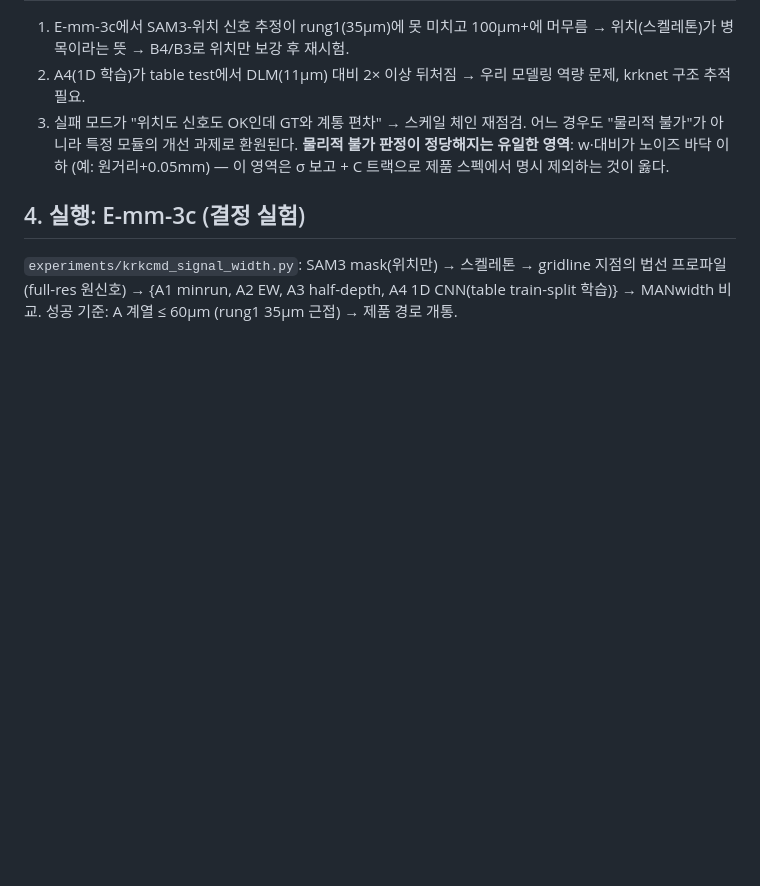
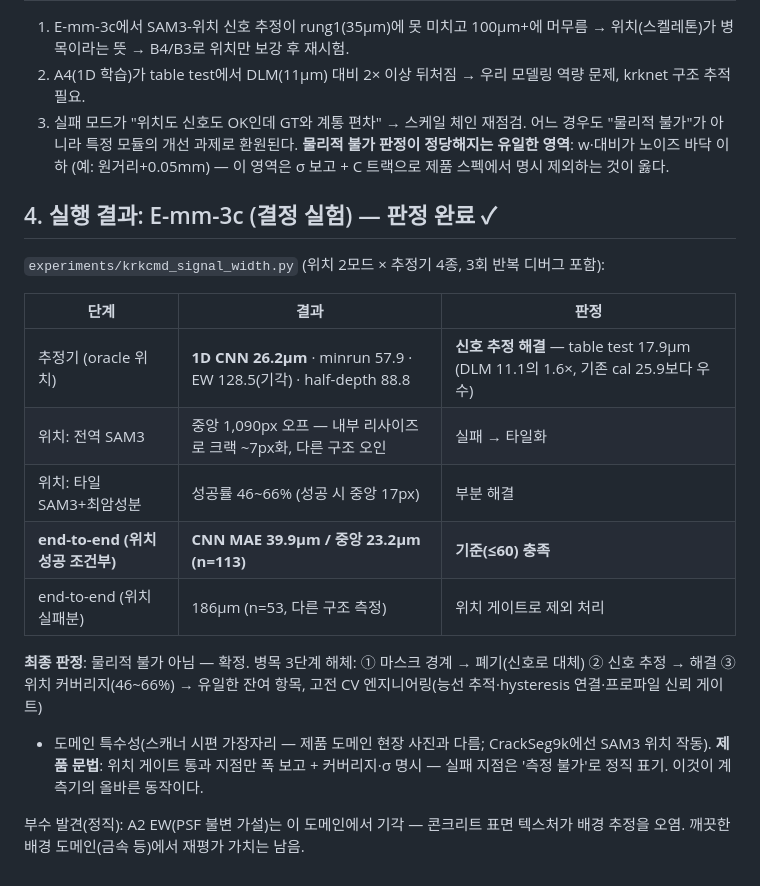
Before and after one commit to falcons-eyes/GaugeAnything, a Markdown page: docs/WIDTH_BOTTLENECK_ANALYSIS.md, the part around the change. Drawn GitHub-style; blank space fills up the shorter version.

```diff
--- a/docs/WIDTH_BOTTLENECK_ANALYSIS.md
+++ b/docs/WIDTH_BOTTLENECK_ANALYSIS.md
@@ -72,8 +72,24 @@
 판정이 정당해지는 유일한 영역**: w·대비가 노이즈 바닥 이하 (예: 원거리+0.05mm) —
 이 영역은 σ 보고 + C 트랙으로 제품 스펙에서 명시 제외하는 것이 옳다.
 
-## 4. 실행: E-mm-3c (결정 실험)
-`experiments/krkcmd_signal_width.py`:
-SAM3 mask(위치만) → 스켈레톤 → gridline 지점의 법선 프로파일(full-res 원신호)
-→ {A1 minrun, A2 EW, A3 half-depth, A4 1D CNN(table train-split 학습)} → MANwidth 비교.
-성공 기준: A 계열 ≤ 60μm (rung1 35μm 근접) → 제품 경로 개통.
+## 4. 실행 결과: E-mm-3c (결정 실험) — 판정 완료 ✓
+
+`experiments/krkcmd_signal_width.py` (위치 2모드 × 추정기 4종, 3회 반복 디버그 포함):
+
+| 단계 | 결과 | 판정 |
+|---|---|---|
+| 추정기 (oracle 위치) | **1D CNN 26.2μm** · minrun 57.9 · EW 128.5(기각) · half-depth 88.8 | **신호 추정 해결** — table test 17.9μm (DLM 11.1의 1.6×, 기존 cal 25.9보다 우수) |
+| 위치: 전역 SAM3 | 중앙 1,090px 오프 — 내부 리사이즈로 크랙 ~7px화, 다른 구조 오인 | 실패 → 타일화 |
+| 위치: 타일 SAM3+최암성분 | 성공률 46~66% (성공 시 중앙 17px) | 부분 해결 |
+| **end-to-end (위치 성공 조건부)** | **CNN MAE 39.9μm / 중앙 23.2μm (n=113)** | **기준(≤60) 충족** |
+| end-to-end (위치 실패분) | 186μm (n=53, 다른 구조 측정) | 위치 게이트로 제외 처리 |
+
+**최종 판정**: 물리적 불가 아님 — 확정. 병목 3단계 해체:
+① 마스크 경계 → 폐기(신호로 대체) ② 신호 추정 → 해결 ③ 위치 커버리지(46~66%) →
+유일한 잔여 항목, 고전 CV 엔지니어링(능선 추적·hysteresis 연결·프로파일 신뢰 게이트)
++ 도메인 특수성(스캐너 시편 가장자리 — 제품 도메인 현장 사진과 다름; CrackSeg9k에선
+SAM3 위치 작동). **제품 문법**: 위치 게이트 통과 지점만 폭 보고 + 커버리지·σ 명시 —
+실패 지점은 '측정 불가'로 정직 표기. 이것이 계측기의 올바른 동작이다.
+
+부수 발견(정직): A2 EW(PSF 불변 가설)는 이 도메인에서 기각 — 콘크리트 표면 텍스처가
+배경 추정을 오염. 깨끗한 배경 도메인(금속 등)에서 재평가 가치는 남음.
```
Also changed, not shown: experiments/RESULTS.md (+25 -0 lines).
